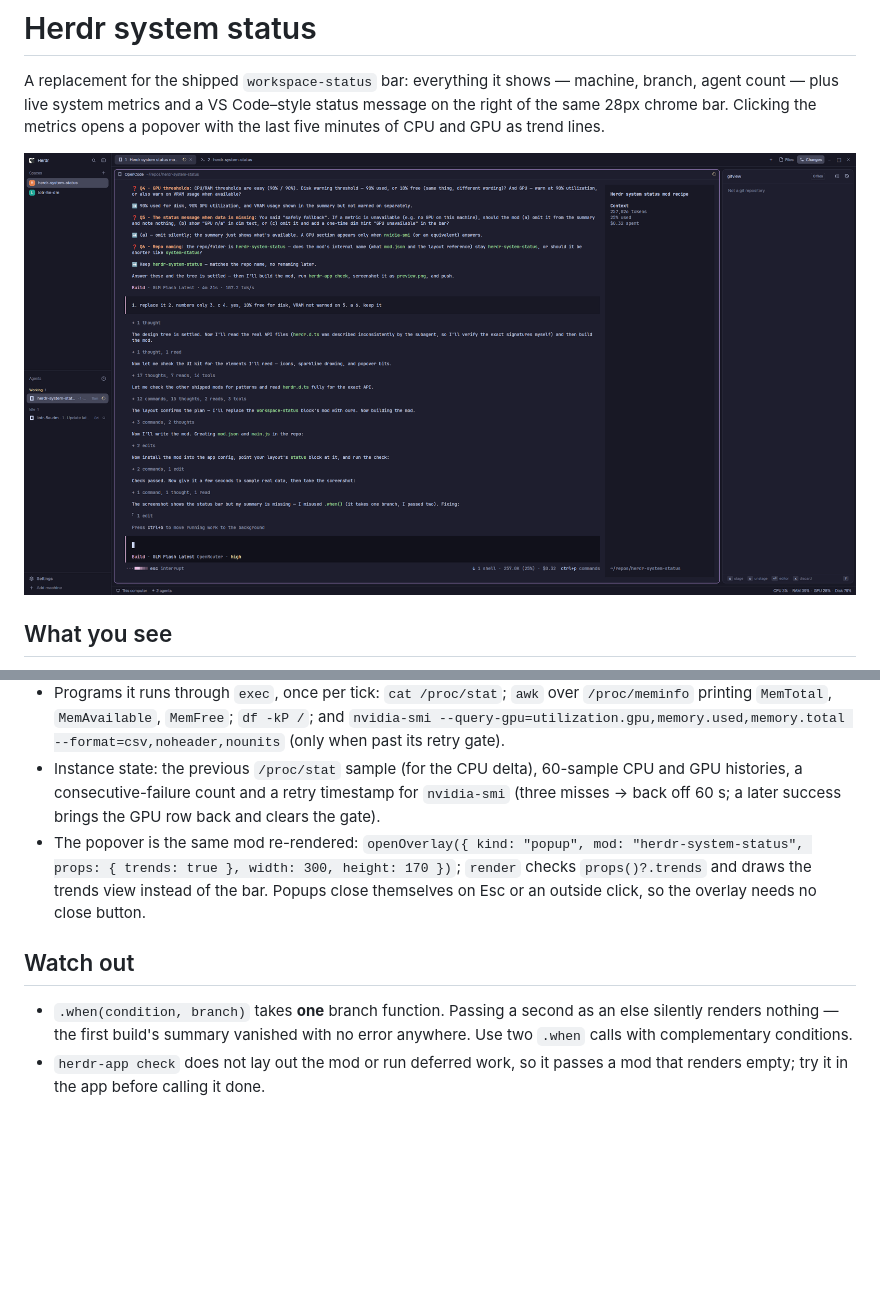
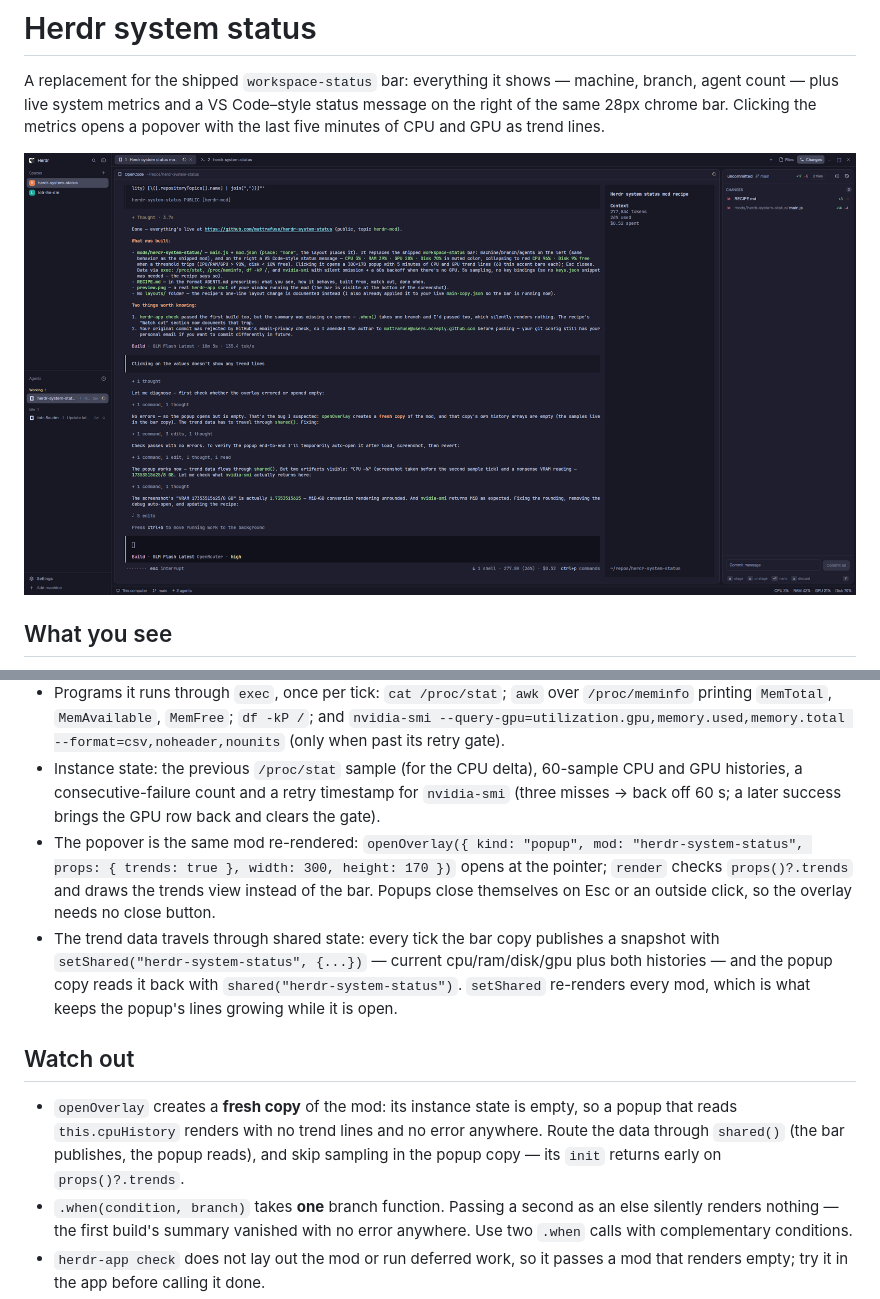
Before and after one commit to mattrafuse/herdr-system-status, a Markdown page: RECIPE.md, 2 parts joined by grey strips. GitHub-like rendering; pictures changed too: preview.png; blank space fills up the shorter version.

Commit message:
Fix empty trends popup: route history through shared(); round VRAM to 0.1 GB

```diff
--- a/RECIPE.md
+++ b/RECIPE.md
@@ -31,10 +31,12 @@ One 28px bar along the bottom of the window: `theme().chrome` background, a 1px
 - Shipped art: `mods/workspace-chrome/monitor.svg`, `server.svg`, `branch.svg` — drawn with `svg(...).size(13)`, tinted by the surrounding text color.
 - Programs it runs through `exec`, once per tick: `cat /proc/stat`; `awk` over `/proc/meminfo` printing `MemTotal`, `MemAvailable`, `MemFree`; `df -kP /`; and `nvidia-smi --query-gpu=utilization.gpu,memory.used,memory.total --format=csv,noheader,nounits` (only when past its retry gate).
 - Instance state: the previous `/proc/stat` sample (for the CPU delta), 60-sample CPU and GPU histories, a consecutive-failure count and a retry timestamp for `nvidia-smi` (three misses → back off 60 s; a later success brings the GPU row back and clears the gate).
-- The popover is the same mod re-rendered: `openOverlay({ kind: "popup", mod: "herdr-system-status", props: { trends: true }, width: 300, height: 170 })`; `render` checks `props()?.trends` and draws the trends view instead of the bar. Popups close themselves on Esc or an outside click, so the overlay needs no close button.
+- The popover is the same mod re-rendered: `openOverlay({ kind: "popup", mod: "herdr-system-status", props: { trends: true }, width: 300, height: 170 })` opens at the pointer; `render` checks `props()?.trends` and draws the trends view instead of the bar. Popups close themselves on Esc or an outside click, so the overlay needs no close button.
+- The trend data travels through shared state: every tick the bar copy publishes a snapshot with `setShared("herdr-system-status", {...})` — current cpu/ram/disk/gpu plus both histories — and the popup copy reads it back with `shared("herdr-system-status")`. `setShared` re-renders every mod, which is what keeps the popup's lines growing while it is open.
 
 ## Watch out
 
+- `openOverlay` creates a **fresh copy** of the mod: its instance state is empty, so a popup that reads `this.cpuHistory` renders with no trend lines and no error anywhere. Route the data through `shared()` (the bar publishes, the popup reads), and skip sampling in the popup copy — its `init` returns early on `props()?.trends`.
 - `.when(condition, branch)` takes **one** branch function. Passing a second as an else silently renders nothing — the first build's summary vanished with no error anywhere. Use two `.when` calls with complementary conditions.
 - `herdr-app check` does not lay out the mod or run deferred work, so it passes a mod that renders empty; try it in the app before calling it done.
 - Trend lines are divs (thin bars), not paths: `PathBuilder` builds a `Path` and `window.paint_path(path, color)` paints one, but there is no element factory that consumes a `Path` outside that one window method, and bars are simpler.
```
Also changed, not shown: 1 other file.
